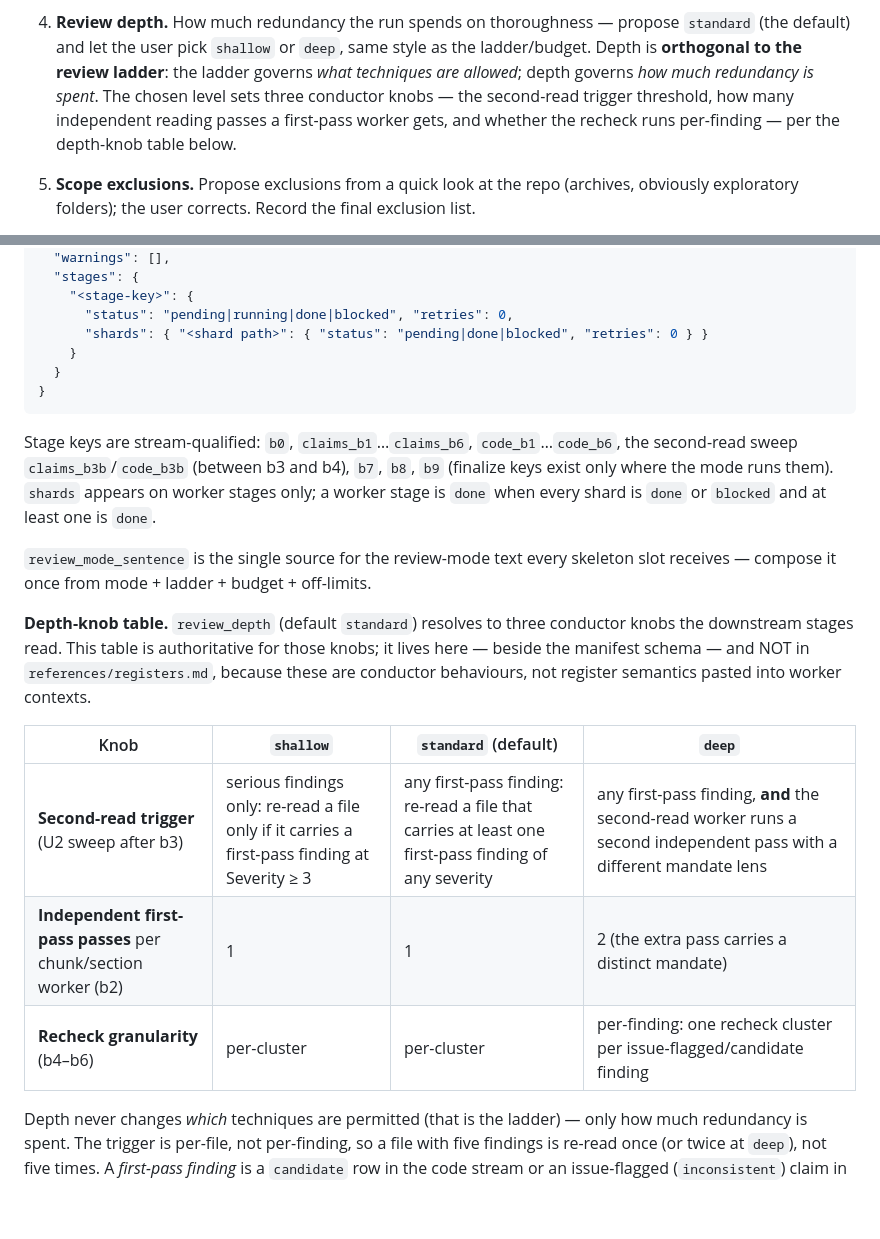
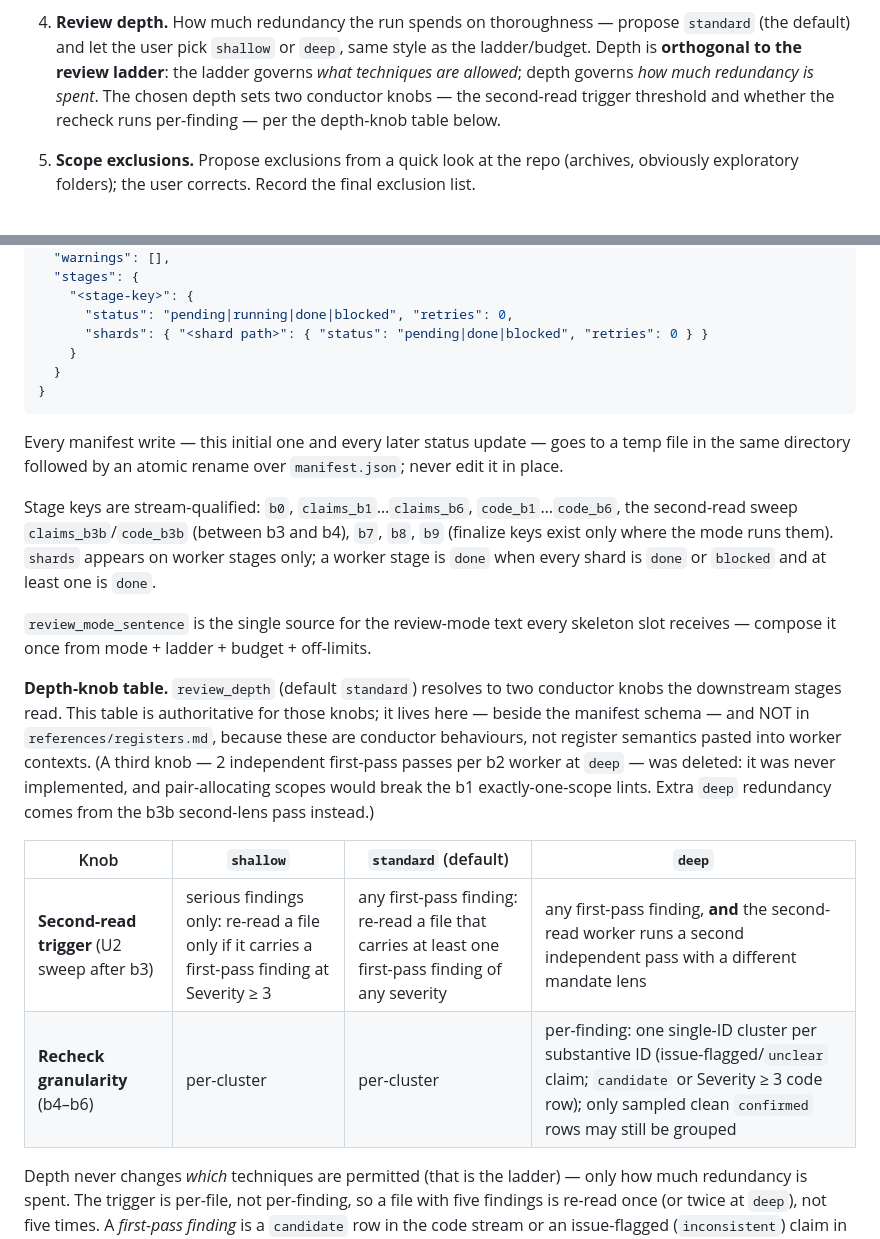
Before and after one commit to jacopo-olivieri/claude-skills-econ, a Markdown page: skills/research-codebase-audit/SKILL.md, 2 parts joined by grey strips. GitHub-like rendering; blank space fills up the shorter version.

Commit message:
feat(research-codebase-audit): U7 depth-knob table made true — b4 deep per-finding clusters, b2 knob deleted
At deep, every substantive ID (claims: severity-bearing or unclear; code:
candidate or confirmed Severity >= 3) gets its own recheck cluster; the
unimplemented '2 independent first-pass passes' knob is removed from the
SKILL.md table with the deletion recorded in the preamble. Manifest writes
now mandated temp-file -> atomic rename.

````diff
--- a/skills/research-codebase-audit/SKILL.md
+++ b/skills/research-codebase-audit/SKILL.md
@@ -63,10 +63,9 @@ defaults and let the user correct.
 4. **Review depth.** How much redundancy the run spends on thoroughness — propose `standard`
    (the default) and let the user pick `shallow` or `deep`, same style as the ladder/budget.
    Depth is **orthogonal to the review ladder**: the ladder governs *what techniques are
-   allowed*; depth governs *how much redundancy is spent*. The chosen level sets three
-   conductor knobs — the second-read trigger threshold, how many independent reading passes a
-   first-pass worker gets, and whether the recheck runs per-finding — per the depth-knob table
-   below.
+   allowed*; depth governs *how much redundancy is spent*. The chosen depth sets two
+   conductor knobs — the second-read trigger threshold and whether the recheck runs
+   per-finding — per the depth-knob table below.
 5. **Scope exclusions.** Propose exclusions from a quick look at the repo (archives, obviously
    exploratory folders); the user corrects. Record the final exclusion list.
 6. **Known context.** Anything the user already knows: fragile areas, known issues, restricted
@@ -100,6 +99,9 @@ Write `audit/_run/manifest.json`:
 }
 ```
 
+Every manifest write — this initial one and every later status update — goes to a temp file in
+the same directory followed by an atomic rename over `manifest.json`; never edit it in place.
+
 Stage keys are stream-qualified: `b0`, `claims_b1`…`claims_b6`, `code_b1`…`code_b6`, the
 second-read sweep `claims_b3b`/`code_b3b` (between b3 and b4), `b7`, `b8`, `b9` (finalize keys
 exist only where the mode runs them). `shards` appears on worker stages only; a worker stage is
@@ -108,16 +110,18 @@ exist only where the mode runs them). `shards` appears on worker stages only; a
 `review_mode_sentence` is the single source for the review-mode text every skeleton slot
 receives — compose it once from mode + ladder + budget + off-limits.
 
-**Depth-knob table.** `review_depth` (default `standard`) resolves to three conductor knobs the
+**Depth-knob table.** `review_depth` (default `standard`) resolves to two conductor knobs the
 downstream stages read. This table is authoritative for those knobs; it lives here — beside the
 manifest schema — and NOT in `references/registers.md`, because these are conductor behaviours,
-not register semantics pasted into worker contexts.
+not register semantics pasted into worker contexts. (A third knob — 2 independent first-pass
+passes per b2 worker at `deep` — was deleted: it was never implemented, and pair-allocating
+scopes would break the b1 exactly-one-scope lints. Extra `deep` redundancy comes from the b3b
+second-lens pass instead.)
 
 | Knob | `shallow` | `standard` (default) | `deep` |
 | --- | --- | --- | --- |
 | **Second-read trigger** (U2 sweep after b3) | serious findings only: re-read a file only if it carries a first-pass finding at Severity ≥ 3 | any first-pass finding: re-read a file that carries at least one first-pass finding of any severity | any first-pass finding, **and** the second-read worker runs a second independent pass with a different mandate lens |
-| **Independent first-pass passes** per chunk/section worker (b2) | 1 | 1 | 2 (the extra pass carries a distinct mandate) |
-| **Recheck granularity** (b4–b6) | per-cluster | per-cluster | per-finding: one recheck cluster per issue-flagged/candidate finding |
+| **Recheck granularity** (b4–b6) | per-cluster | per-cluster | per-finding: one single-ID cluster per substantive ID (issue-flagged/`unclear` claim; `candidate` or Severity ≥ 3 code row); only sampled clean `confirmed` rows may still be grouped |
 
 Depth never changes *which* techniques are permitted (that is the ladder) — only how much
 redundancy is spent. The trigger is per-file, not per-finding, so a file with five findings is
````
Also changed, not shown: 2 other files.
